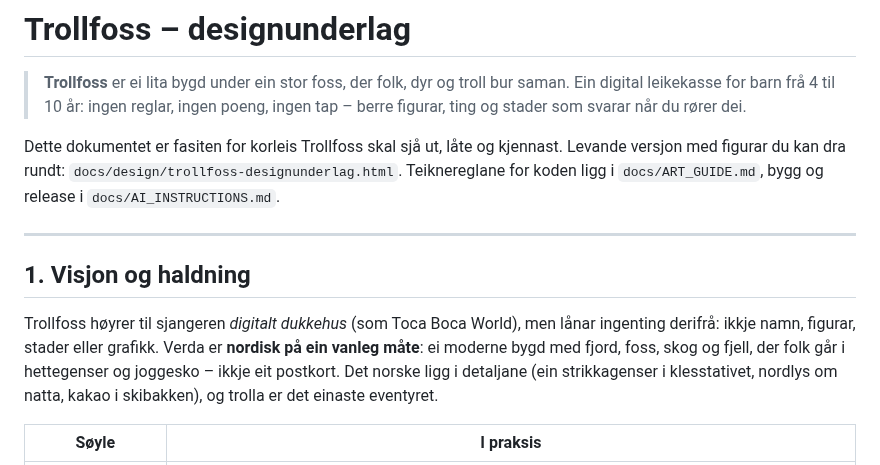
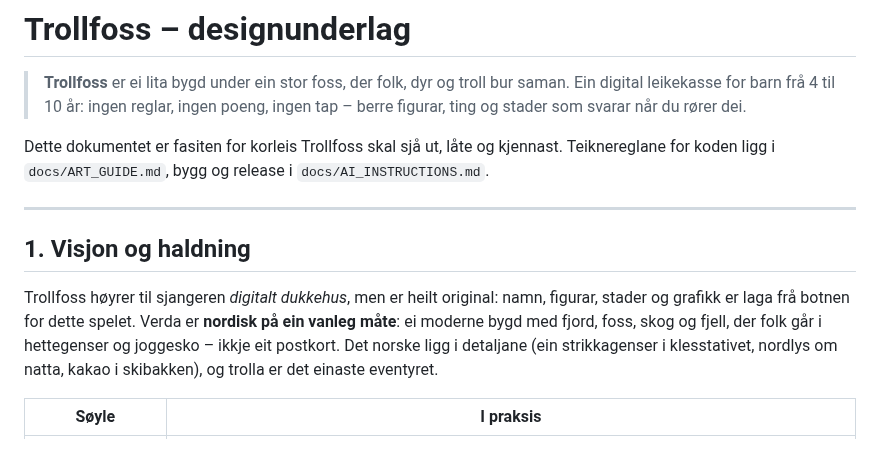
Before and after one commit to oyvhov/trollfoss-android, a Markdown page: docs/DESIGN.md, the part around the change. GitHub-like rendering.

```diff
--- a/docs/DESIGN.md
+++ b/docs/DESIGN.md
@@ -4,16 +4,15 @@
 > leikekasse for barn frå 4 til 10 år: ingen reglar, ingen poeng, ingen tap – berre figurar, ting og
 > stader som svarar når du rører dei.
 
-Dette dokumentet er fasiten for korleis Trollfoss skal sjå ut, låte og kjennast. Levande versjon med
-figurar du kan dra rundt: `docs/design/trollfoss-designunderlag.html`. Teiknereglane for koden ligg i
-`docs/ART_GUIDE.md`, bygg og release i `docs/AI_INSTRUCTIONS.md`.
+Dette dokumentet er fasiten for korleis Trollfoss skal sjå ut, låte og kjennast. Teiknereglane for koden
+ligg i `docs/ART_GUIDE.md`, bygg og release i `docs/AI_INSTRUCTIONS.md`.
 
 ---
 
 ## 1. Visjon og haldning
 
-Trollfoss høyrer til sjangeren *digitalt dukkehus* (som Toca Boca World), men lånar ingenting derifrå:
-ikkje namn, figurar, stader eller grafikk. Verda er **nordisk på ein vanleg måte**: ei moderne bygd
+Trollfoss høyrer til sjangeren *digitalt dukkehus*, men er heilt original: namn, figurar, stader og
+grafikk er laga frå botnen for dette spelet. Verda er **nordisk på ein vanleg måte**: ei moderne bygd
 med fjord, foss, skog og fjell, der folk går i hettegenser og joggesko – ikkje eit postkort. Det
 norske ligg i detaljane (ein strikkagenser i klesstativet, nordlys om natta, kakao i skibakken), og
 trolla er det einaste eventyret.
```
Also changed, not shown: README.md (+45 -25 lines), docs/release-v1.0.0.md (added, +35 -0 lines), docs/images/banner.png (added), docs/images/logo.png (added), docs/images/trollfoss-heime.png (deleted), docs/images/trollfoss-sosial.png (added), 3 other files.
